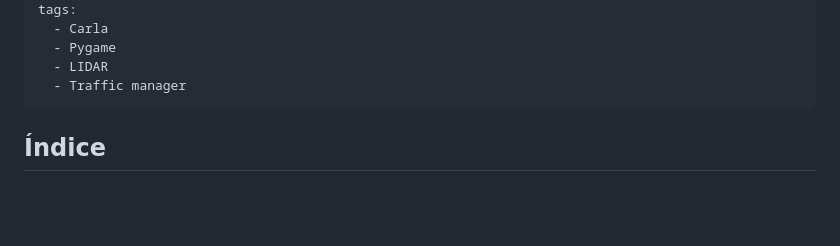
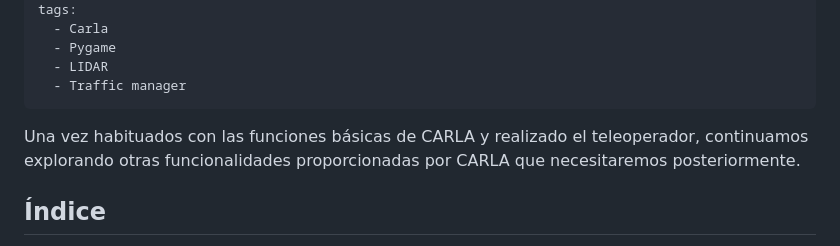
Before and after one commit to RoboticsLabURJC/2024-tfg-lara-poves, a Markdown page: docs/_posts/2024-03-13-Autopilot.md, the part around the change. GitHub-like rendering; blank space fills up the shorter version.

```diff
--- a/docs/_posts/2024-03-13-Autopilot.md
+++ b/docs/_posts/2024-03-13-Autopilot.md
@@ -9,6 +9,8 @@ tags:
   - LIDAR
   - Traffic manager
 ---
+
+Una vez habituados con las funciones básicas de CARLA y realizado el teleoperador, continuamos explorando otras funcionalidades proporcionadas por CARLA que necesitaremos posteriormente.
 
 ## Índice
 1. [Traffic manager](#traffic-manager)
```
